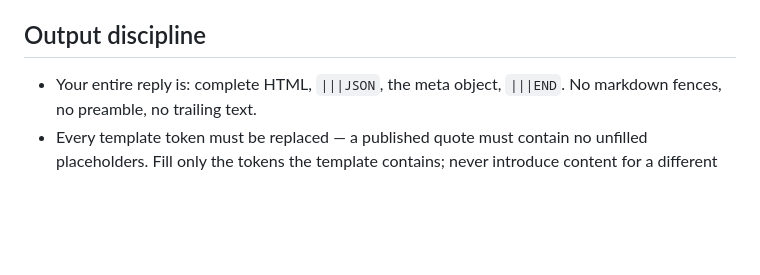
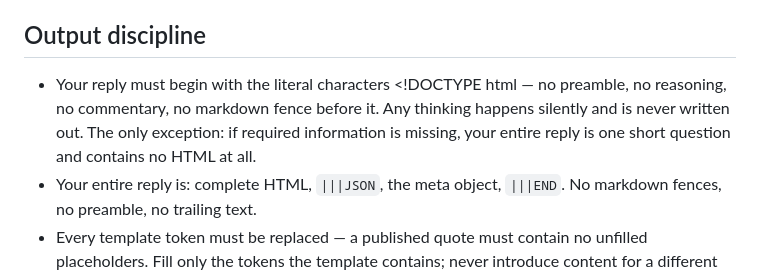
Before and after one commit to FanRescue/fanrescue-quotes, a Markdown page: _docs/system-prompt.md, the part around one of its changes. Drawn GitHub-style; blank space fills up the shorter version.

```diff
--- a/_docs/system-prompt.md
+++ b/_docs/system-prompt.md
@@ -206,6 +206,9 @@ These go in the JSON block between `|||JSON` and `|||END` — Make uses them for
 - Quote validity: 30 days.
 
 ## Output discipline
+- Your reply must begin with the literal characters <!DOCTYPE html — no preamble, no reasoning, no commentary, no markdown fence before it.
+  Any thinking happens silently and is never written out. The only exception: if required information is missing, your entire reply is
+  one short question and contains no HTML at all.
 - Your entire reply is: complete HTML, `|||JSON`, the meta object, `|||END`. No markdown fences, no preamble, no trailing text.
 - Every template token must be replaced — a published quote must contain no unfilled placeholders. Fill only the tokens the template contains; never introduce content for a different type.
 - Apart from replacing tokens, reproduce the template's HTML EXACTLY as given — do not restructure, reformat, "improve", or drop any of it.
```
Also changed, not shown: other parts of _docs/system-prompt.md (+1 -1 lines).
